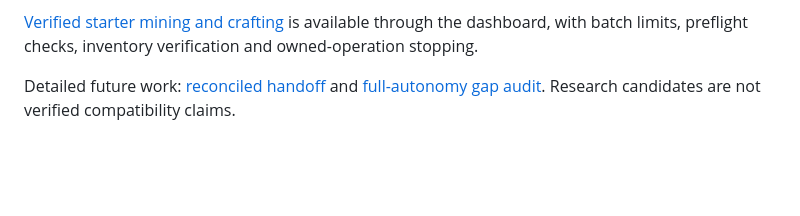
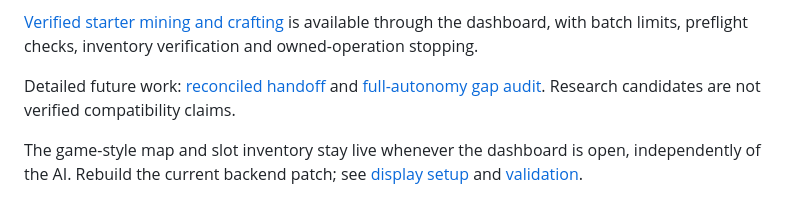
Before and after one commit to AutoEngineerfactorio/Factorio-AutoEngineer, a Markdown page: README.md, the part around the change. Rendered like a GitHub page; blank space fills up the shorter version.

Commit message:
Complete Phase 3 live map and player inventory milestones

```diff
--- a/README.md
+++ b/README.md
@@ -78,3 +78,5 @@ The [live dashboard](docs/LIVE_DASHBOARD.md) displays a read-only observed map a
 [Verified starter mining and crafting](docs/VERIFIED_OPERATIONS.md) is available through the dashboard, with batch limits, preflight checks, inventory verification and owned-operation stopping.
 
 Detailed future work: [reconciled handoff](docs/WORK_HANDOFF_2026-10-18.md) and [full-autonomy gap audit](docs/FULL_AUTONOMY_GAP_AUDIT_2026-10-18.md). Research candidates are not verified compatibility claims.
+
+The game-style map and slot inventory stay live whenever the dashboard is open, independently of the AI. Rebuild the current backend patch; see [display setup](docs/LIVE_DASHBOARD.md) and [validation](docs/DASHBOARD_MAP_VALIDATION.md).
```
Also changed, not shown: ROADMAP.md (+4 -2 lines).
